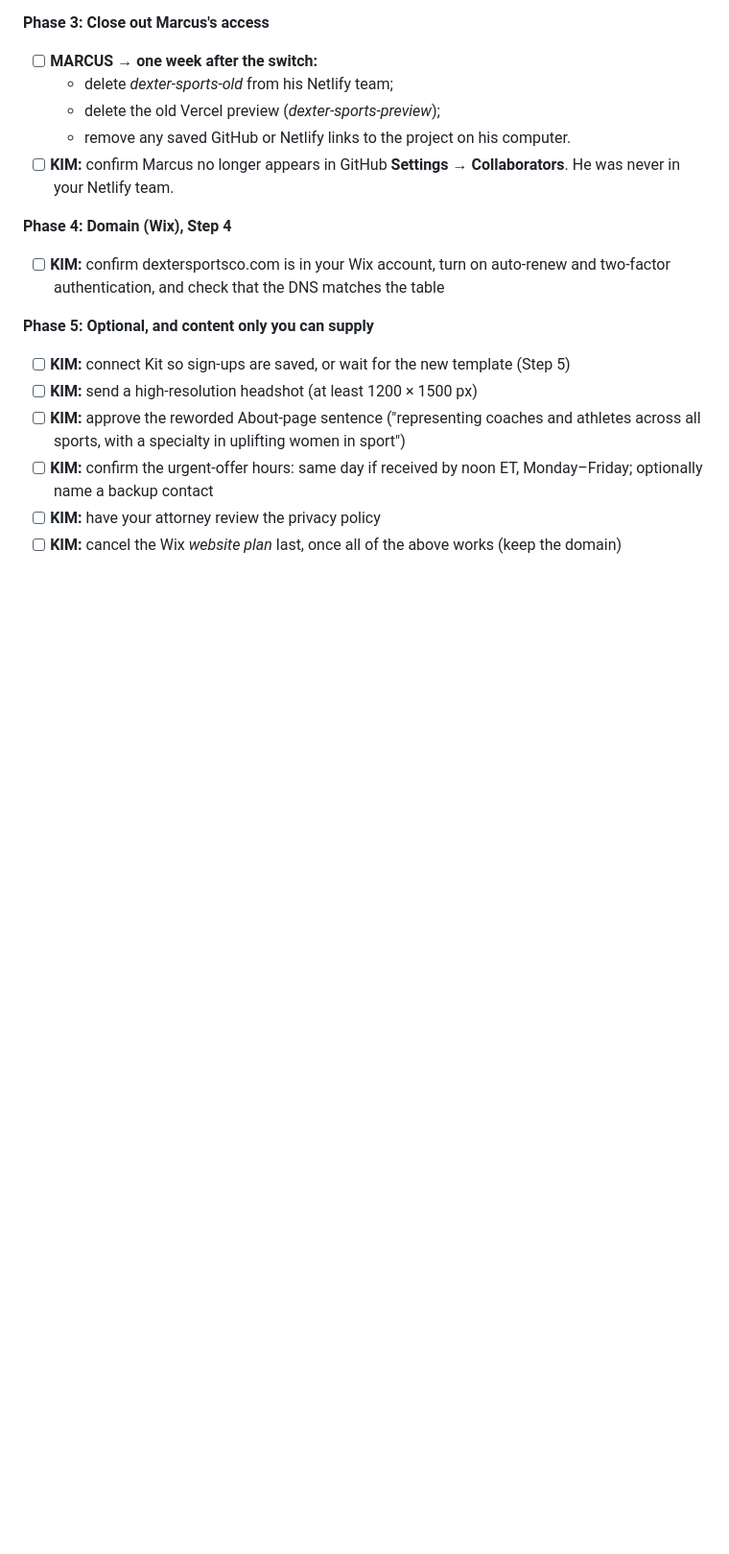
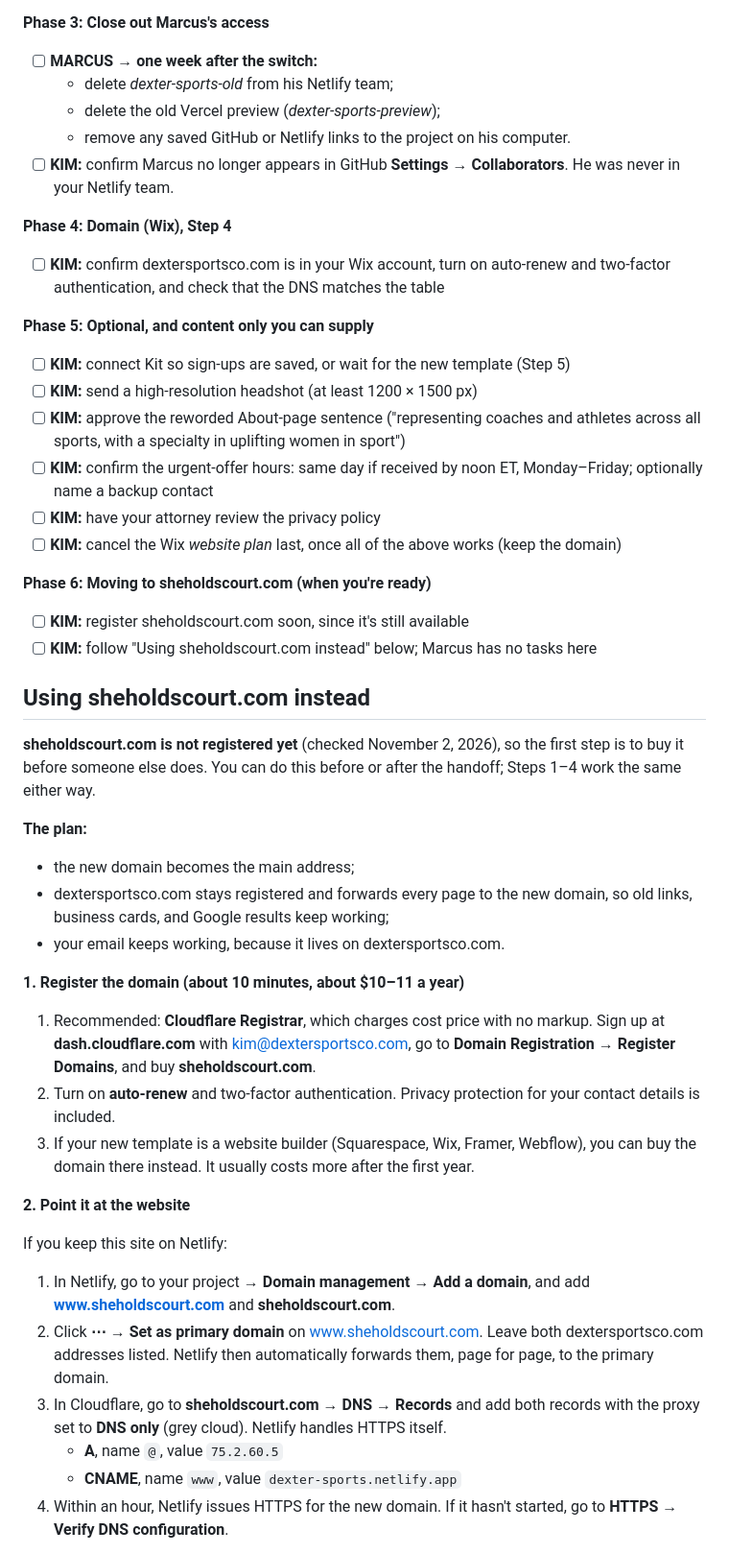
Before and after one commit to TokenfuelMPC/dexter-sports-website, a Markdown page: docs/KIM-HANDOFF.md, the part around one of its changes. Shown at 96% size. GitHub-like rendering; blank space fills up the shorter version.

Commit message:
KIM-HANDOFF: instructions for moving to sheholdscourt.com (register, Netlify primary + old-domain forwarding, Workspace alias, Search Console)
Co-Authored-By: Claude Opus 5.5 <noreply@anthropic.com>

```diff
--- a/docs/KIM-HANDOFF.md
+++ b/docs/KIM-HANDOFF.md
@@ -207,3 +207,32 @@ Phase 1 moves web hosting first. The site stays live, apart from a short HTTPS g
 - [ ] **KIM:** have your attorney review the privacy policy
 - [ ] **KIM:** cancel the Wix *website plan* last, once all of the above works (keep the domain)
 
+**Phase 6: Moving to sheholdscourt.com (when you're ready)**
+
+- [ ] **KIM:** register sheholdscourt.com soon, since it's still available
+- [ ] **KIM:** follow "Using sheholdscourt.com instead" below; Marcus has no tasks here
+
+## Using sheholdscourt.com instead
+
+**sheholdscourt.com is not registered yet** (checked November 2, 2026), so the first step is to buy it before someone else does. You can do this before or after the handoff; Steps 1–4 work the same either way.
+
+**The plan:**
+- the new domain becomes the main address;
+- dextersportsco.com stays registered and forwards every page to the new domain, so old links, business cards, and Google results keep working;
+- your email keeps working, because it lives on dextersportsco.com.
+
+**1. Register the domain (about 10 minutes, about $10–11 a year)**
+1. Recommended: **Cloudflare Registrar**, which charges cost price with no markup. Sign up at **dash.cloudflare.com** with kim@dextersportsco.com, go to **Domain Registration → Register Domains**, and buy **sheholdscourt.com**.
+2. Turn on **auto-renew** and two-factor authentication. Privacy protection for your contact details is included.
+3. If your new template is a website builder (Squarespace, Wix, Framer, Webflow), you can buy the domain there instead. It usually costs more after the first year.
+
+**2. Point it at the website**
+
+If you keep this site on Netlify:
+1. In Netlify, go to your project → **Domain management → Add a domain**, and add **www.sheholdscourt.com** and **sheholdscourt.com**.
+2. Click **⋯ → Set as primary domain** on www.sheholdscourt.com. Leave both dextersportsco.com addresses listed. Netlify then automatically forwards them, page for page, to the primary domain.
+3. In Cloudflare, go to **sheholdscourt.com → DNS → Records** and add both records with the proxy set to **DNS only** (grey cloud). Netlify handles HTTPS itself.
+   - **A**, name `@`, value `75.2.60.5`
+   - **CNAME**, name `www`, value `dexter-sports.netlify.app`
+4. Within an hour, Netlify issues HTTPS for the new domain. If it hasn't started, go to **HTTPS → Verify DNS configuration**.
+
```
Also changed, not shown: other parts of docs/KIM-HANDOFF.md (+24 -0 lines).
